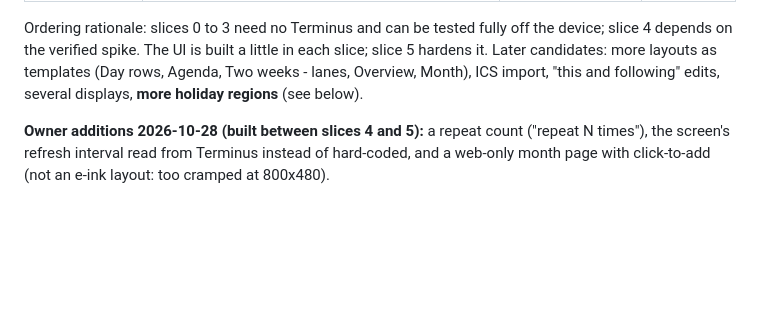
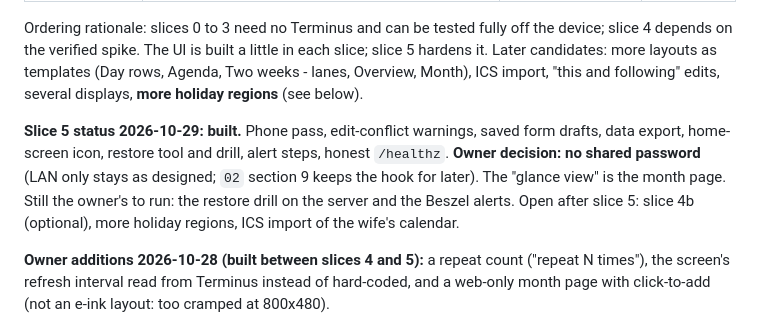
Before and after one commit to sirvishal-homelab/homelab, a Markdown page: trmnl-calendar/docs/10-roadmap.md, the part around the change. GitHub-like rendering; blank space fills up the shorter version.

Commit message:
docs(roadmap): slice 5 built; no shared password
Co-Authored-By: Claude Sonnet 5.5 <noreply@anthropic.com>
Claude-Session: https://claude.ai/code/session_01NjuTSvYVf6NRDuu2qdWQoS

```diff
--- a/trmnl-calendar/docs/10-roadmap.md
+++ b/trmnl-calendar/docs/10-roadmap.md
@@ -36,6 +36,12 @@ the verified spike. The UI is built a little in each slice; slice 5 hardens it.
 as templates (Day rows, Agenda, Two weeks - lanes, Overview, Month), ICS import, "this and following" edits,
 several displays, **more holiday regions** (see below).
 
+**Slice 5 status 2026-10-29: built.** Phone pass, edit-conflict warnings, saved form drafts, data export,
+home-screen icon, restore tool and drill, alert steps, honest `/healthz`. **Owner decision: no shared
+password** (LAN only stays as designed; `02` section 9 keeps the hook for later). The "glance view" is
+the month page. Still the owner's to run: the restore drill on the server and the Beszel alerts. Open
+after slice 5: slice 4b (optional), more holiday regions, ICS import of the wife's calendar.
+
 **Owner additions 2026-10-28 (built between slices 4 and 5):** a repeat count ("repeat N times"), the
 screen's refresh interval read from Terminus instead of hard-coded, and a web-only month page with
 click-to-add (not an e-ink layout: too cramped at 800x480).
```
